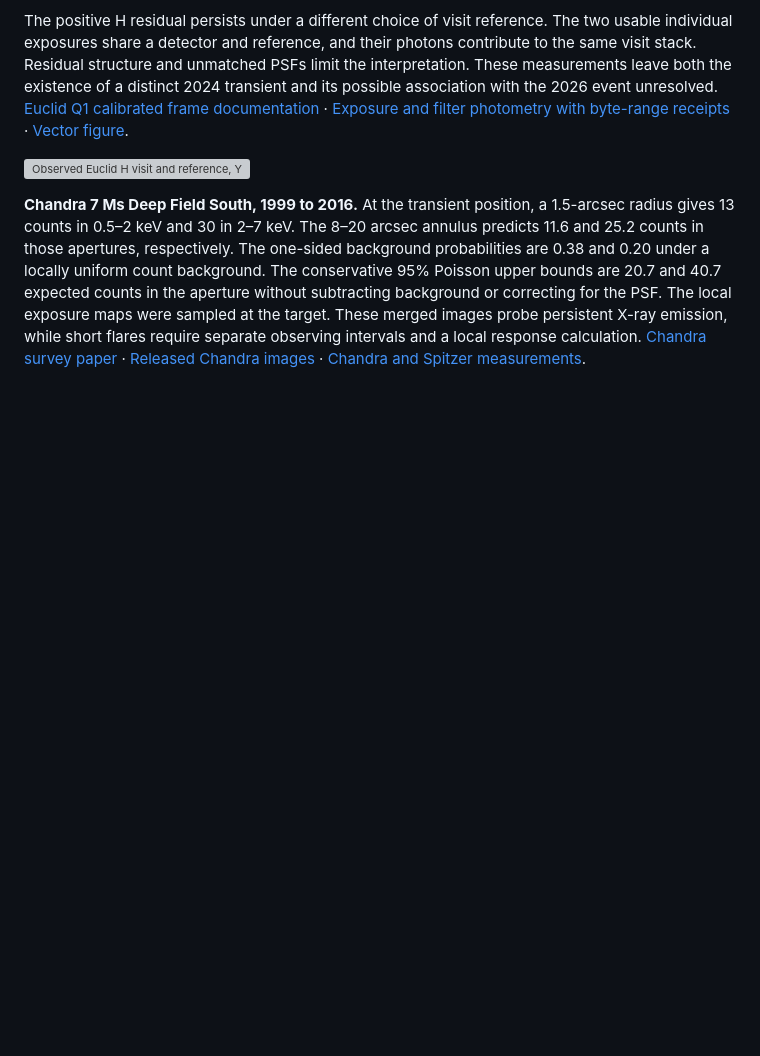
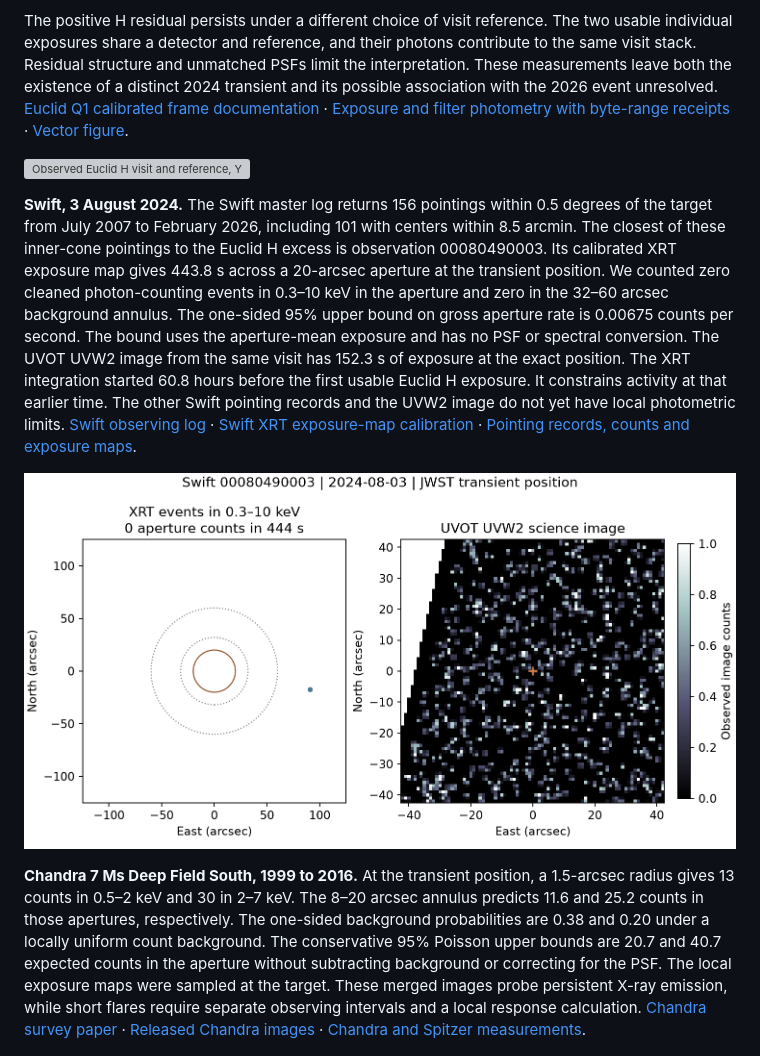
Before and after one commit to Biswajit1999/JWST-Cosmic-Anomaly-Lab, a Markdown page: reports/jwst_module_b.md, the part around one of its changes. GitHub-like rendering; pictures changed too: figures/jwst_cross_detector/module_b_001_swift_coverage.png (added); blank space fills up the shorter version; grey boxes are pictures that could not be loaded.

```diff
--- a/reports/jwst_module_b.md
+++ b/reports/jwst_module_b.md
@@ -853,6 +897,28 @@ transient and its possible association with the 2026 event unresolved.
 [Vector figure](../figures/jwst_cross_detector/module_b_001_euclid_3025.pdf).
 
 ![Observed Euclid H visit and reference, Y, J and H subtraction images, and three native H exposure residuals at the JWST position](../figures/jwst_cross_detector/module_b_001_euclid_3025.png)
+
+**Swift, 3 August 2024.** The Swift master log returns 156
+pointings within 0.5 degrees of the target from July 2007 to
+February 2026, including 101 with centers within 8.5 arcmin.
+The closest of these inner-cone pointings to the Euclid H excess
+is observation 00080490003. Its calibrated XRT exposure map
+gives 443.8 s across a 20-arcsec aperture at the transient
+position. We counted zero cleaned photon-counting events
+in 0.3–10 keV in the aperture and zero in the 32–60 arcsec
+background annulus. The one-sided 95% upper bound on gross
+aperture rate is 0.00675 counts per second. The bound uses
+the aperture-mean exposure and has no PSF or spectral conversion.
+The UVOT UVW2 image from the same visit has 152.3 s of exposure at
+the exact position. The XRT integration started 60.8 hours before
+the first usable Euclid H exposure. It constrains activity at
+that earlier time. The other Swift pointing records and the
+UVW2 image do not yet have local photometric limits.
+[Swift observing log](https://heasarc.gsfc.nasa.gov/W3Browse/swift/swiftmastr.html) ·
+[Swift XRT exposure-map calibration](https://heasarc.gsfc.nasa.gov/docs/software/lheasoft/help/xrtexpomap.html) ·
+[Pointing records, counts and exposure maps](../results/jwst_cross_detector/module_b_001_swift_coverage.json).
+
+![Swift XRT events and an observed UVW2 image at the target position](../figures/jwst_cross_detector/module_b_001_swift_coverage.png)
 
 **Chandra 7 Ms Deep Field South, 1999 to 2016.** At the transient
 position, a 1.5-arcsec radius gives 13 counts in 0.5–2 keV and 30
```
Also changed, not shown: other parts of reports/jwst_module_b.md (+66 -1 lines), figures/jwst_cross_detector/module_b_001_cross_survey_timeline.png, figures/jwst_cross_detector/module_b_001_des_z_history.png (added), 15 other files.
